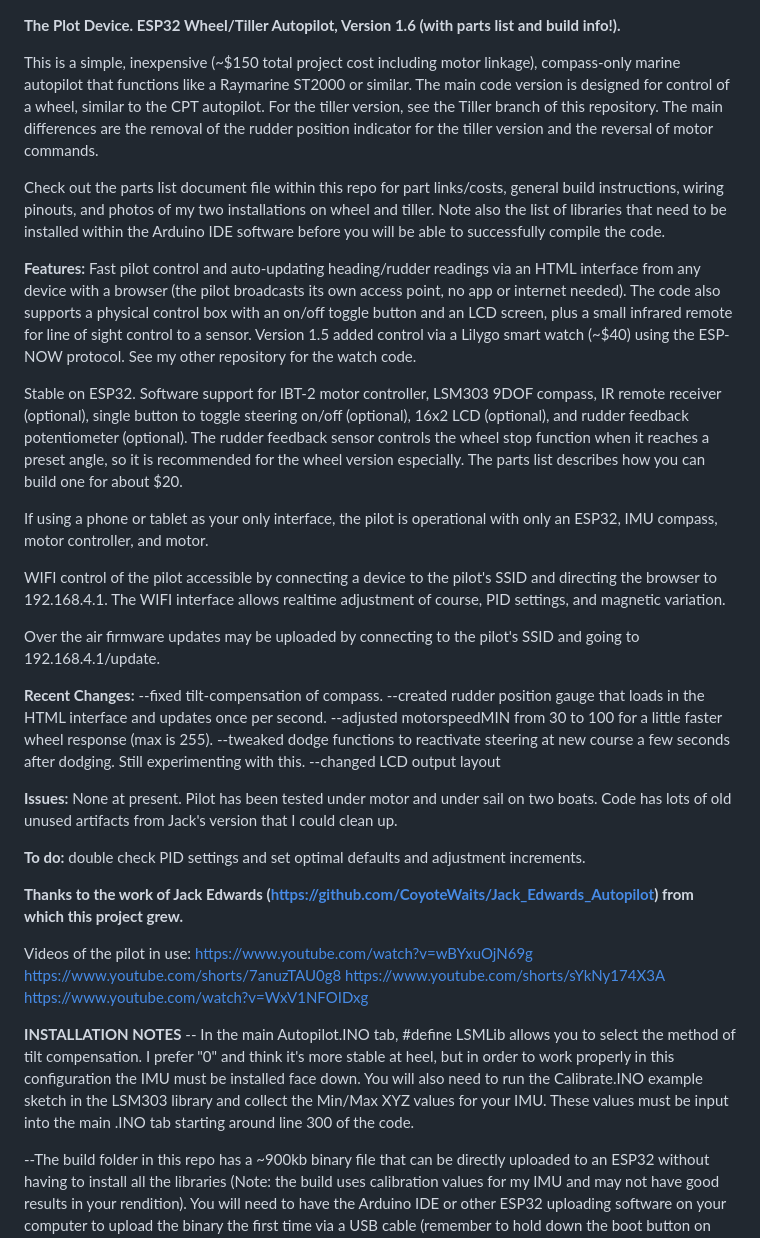
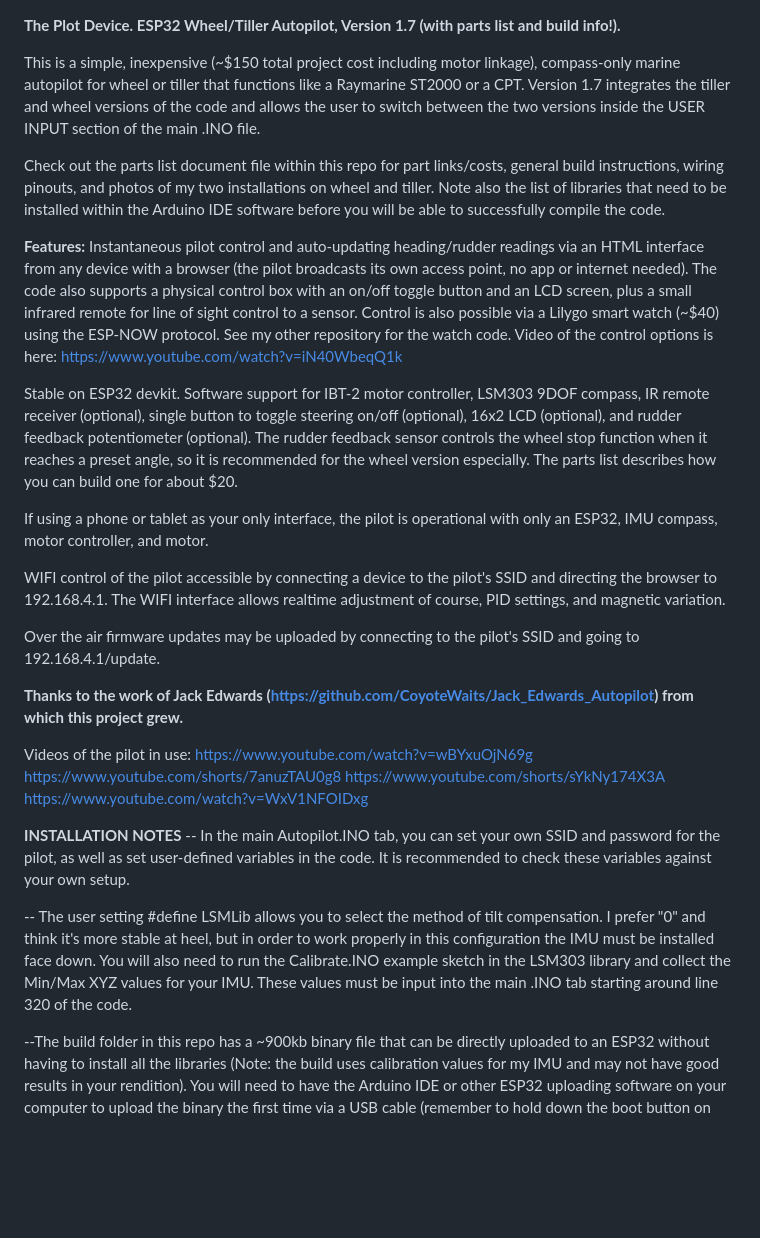
Before and after one commit to jeff-burright/Autopilot_ESP32_wifi, a Markdown page: README.md, the part around the change. Drawn GitHub-style; blank space fills up the shorter version.

```diff
--- a/README.md
+++ b/README.md
@@ -1,32 +1,19 @@
 **The Plot Device.
-ESP32 Wheel/Tiller Autopilot, Version 1.6  (with parts list and build info!).**
+ESP32 Wheel/Tiller Autopilot, Version 1.7  (with parts list and build info!).**
 
-This is a simple, inexpensive (~$150 total project cost including motor linkage), compass-only marine autopilot that functions like a Raymarine ST2000 or similar. The main code version is designed for control of a wheel, similar to the CPT autopilot. For the tiller version, see the Tiller branch of this repository. The main differences are the removal of the rudder position indicator for the tiller version and the reversal of motor commands.
+This is a simple, inexpensive (~$150 total project cost including motor linkage), compass-only marine autopilot for wheel or tiller that functions like a Raymarine ST2000 or a CPT. Version 1.7 integrates the tiller and wheel versions of the code and allows the user to switch between the two versions inside the USER INPUT section of the main .INO file.
 
 Check out the parts list document file within this repo for part links/costs, general build instructions, wiring pinouts, and photos of my two installations on wheel and tiller. Note also the list of libraries that need to be installed within the Arduino IDE software before you will be able to successfully compile the code.
 
-**Features:** Fast pilot control and auto-updating heading/rudder readings via an HTML interface from any device with a browser (the pilot broadcasts its own access point, no app or internet needed). The code also supports a physical control box with an on/off toggle button and an LCD screen, plus a small infrared remote for line of sight control to a sensor. Version 1.5 added control via a Lilygo smart watch (~$40) using the ESP-NOW protocol. See my other repository for the watch code.
+**Features:** Instantaneous pilot control and auto-updating heading/rudder readings via an HTML interface from any device with a browser (the pilot broadcasts its own access point, no app or internet needed). The code also supports a physical control box with an on/off toggle button and an LCD screen, plus a small infrared remote for line of sight control to a sensor. Control is also possible via a Lilygo smart watch (~$40) using the ESP-NOW protocol. See my other repository for the watch code. Video of the control options is here: https://www.youtube.com/watch?v=iN40WbeqQ1k
 
-Stable on ESP32. Software support for IBT-2 motor controller, LSM303 9DOF compass, IR remote receiver (optional), single button to toggle steering on/off (optional),  16x2 LCD (optional), and rudder feedback potentiometer (optional). The rudder feedback sensor controls the wheel stop function when it reaches a preset angle, so it is recommended for the wheel version especially. The parts list describes how you can build one for about $20.
+Stable on ESP32 devkit. Software support for IBT-2 motor controller, LSM303 9DOF compass, IR remote receiver (optional), single button to toggle steering on/off (optional),  16x2 LCD (optional), and rudder feedback potentiometer (optional). The rudder feedback sensor controls the wheel stop function when it reaches a preset angle, so it is recommended for the wheel version especially. The parts list describes how you can build one for about $20.
 
 If using a phone or tablet as your only interface, the pilot is operational with only an ESP32, IMU compass, motor controller, and motor.
 
 WIFI control of the pilot accessible by connecting a device to the pilot's SSID and directing the browser to 192.168.4.1. The WIFI interface allows realtime adjustment of course, PID settings, and magnetic variation.
 
 Over the air firmware updates may be uploaded by connecting to the pilot's SSID and going to 192.168.4.1/update.
-
-**Recent Changes:**
---fixed tilt-compensation of compass.
---created rudder position gauge that loads in the HTML interface and updates once per second.
---adjusted motorspeedMIN from 30 to 100 for a little faster wheel response (max is 255).
---tweaked dodge functions to reactivate steering at new course a few seconds after dodging. Still experimenting with this.
---changed LCD output layout
-
-**Issues:**
-None at present. Pilot has been tested under motor and under sail on two boats. Code has lots of old unused artifacts from Jack's version that I could clean up.
-
-**To do:**
-double check PID settings and set optimal defaults and adjustment increments.
 
 **Thanks to the work of Jack Edwards (https://github.com/CoyoteWaits/Jack_Edwards_Autopilot) from which this project grew.**
 
@@ -37,7 +24,9 @@ https://www.youtube.com/shorts/sYkNy174X3A
 https://www.youtube.com/watch?v=WxV1NFOIDxg
 
 **INSTALLATION NOTES**
--- In the main Autopilot.INO tab, #define LSMLib allows you to select the method of tilt compensation. I prefer "0" and think it's more stable at heel, but in order to work properly in this configuration the IMU must be installed face down. You will also need to run the Calibrate.INO example sketch in the LSM303 library and collect the Min/Max XYZ values for your IMU. These values must be input into the main .INO tab starting around line 300 of the code.
+-- In the main Autopilot.INO tab, you can set your own SSID and password for the pilot, as well as set user-defined variables in the code. It is recommended to check these variables against your own setup.
+
+-- The user setting #define LSMLib allows you to select the method of tilt compensation. I prefer "0" and think it's more stable at heel, but in order to work properly in this configuration the IMU must be installed face down. You will also need to run the Calibrate.INO example sketch in the LSM303 library and collect the Min/Max XYZ values for your IMU. These values must be input into the main .INO tab starting around line 320 of the code.
 
 --The build folder in this repo has a ~900kb binary file that can be directly uploaded to an ESP32 without having to install all the libraries (Note: the build uses calibration values for my IMU and may not have good results in your rendition). You will need to have the Arduino IDE or other ESP32 uploading software on your computer to upload the binary the first time via a USB cable (remember to hold down the boot button on the ESP while it's uploading or else it will fail). If you want to change the code for your own purposes and try to recompile, first you will need to find and install all the libraries into your software environment.
 
```
